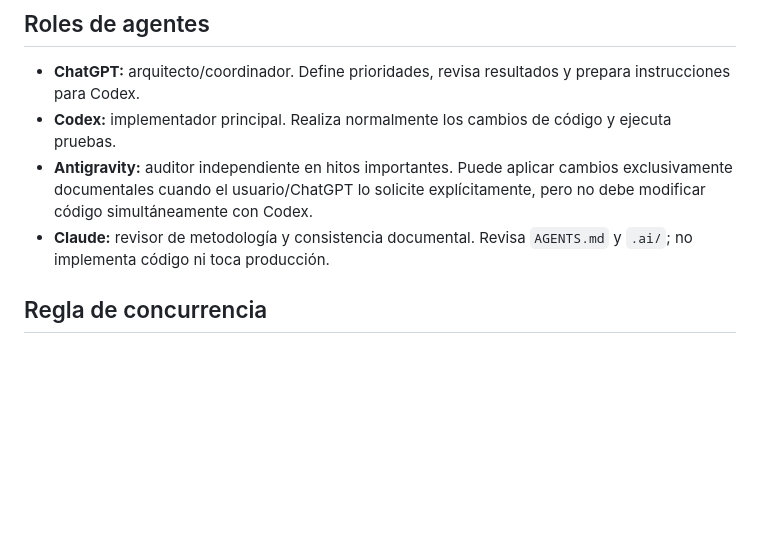
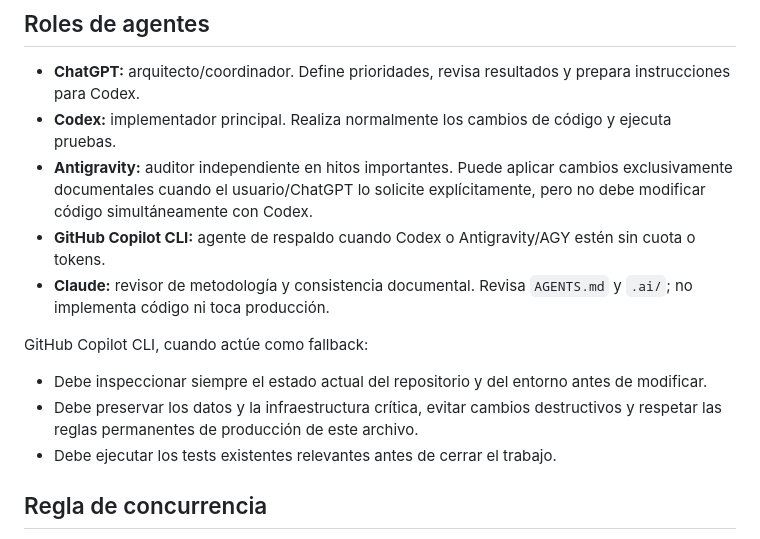
Before and after one commit to Passalacqua51/mi-aspch, a Markdown page: AGENTS.md, the part around the change. GitHub-like rendering; blank space fills up the shorter version.

Commit message:
docs: add Copilot CLI as fallback agent
Co-authored-by: Copilot <223556219+Copilot@users.noreply.github.com>

```diff
--- a/AGENTS.md
+++ b/AGENTS.md
@@ -22,7 +22,14 @@ fuente de código, contexto IA canónico ni contexto de build.
 - **ChatGPT:** arquitecto/coordinador. Define prioridades, revisa resultados y prepara instrucciones para Codex.
 - **Codex:** implementador principal. Realiza normalmente los cambios de código y ejecuta pruebas.
 - **Antigravity:** auditor independiente en hitos importantes. Puede aplicar cambios exclusivamente documentales cuando el usuario/ChatGPT lo solicite explícitamente, pero no debe modificar código simultáneamente con Codex.
+- **GitHub Copilot CLI:** agente de respaldo cuando Codex o Antigravity/AGY estén sin cuota o tokens.
 - **Claude:** revisor de metodología y consistencia documental. Revisa `AGENTS.md` y `.ai/`; no implementa código ni toca producción.
+
+GitHub Copilot CLI, cuando actúe como fallback:
+
+- Debe inspeccionar siempre el estado actual del repositorio y del entorno antes de modificar.
+- Debe preservar los datos y la infraestructura crítica, evitar cambios destructivos y respetar las reglas permanentes de producción de este archivo.
+- Debe ejecutar los tests existentes relevantes antes de cerrar el trabajo.
 
 ## Regla de concurrencia
 
```
